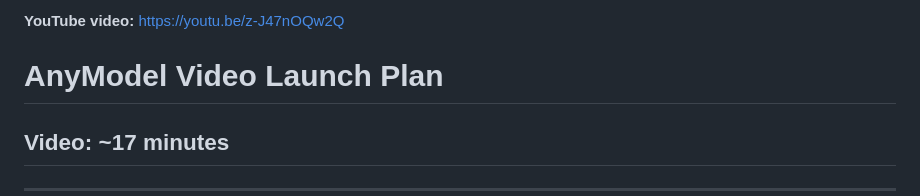
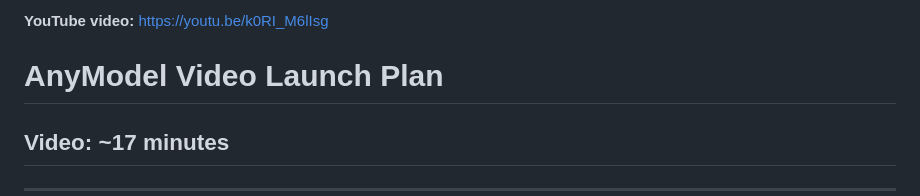
Before and after one commit to anton-abyzov/anymodel, a Markdown page: LAUNCH-PLAN.md, the part around the change. Drawn GitHub-style.

Commit message:
fix: correct YouTube URL to k0RI_M6lIsg

```diff
--- a/LAUNCH-PLAN.md
+++ b/LAUNCH-PLAN.md
@@ -1,4 +1,4 @@
-**YouTube video:** https://youtu.be/z-J47nOQw2Q
+**YouTube video:** https://youtu.be/k0RI_M6lIsg
 
 # AnyModel Video Launch Plan
 
```
Also changed, not shown: YOUTUBE-SCRIPT.md (+1 -1 lines).
